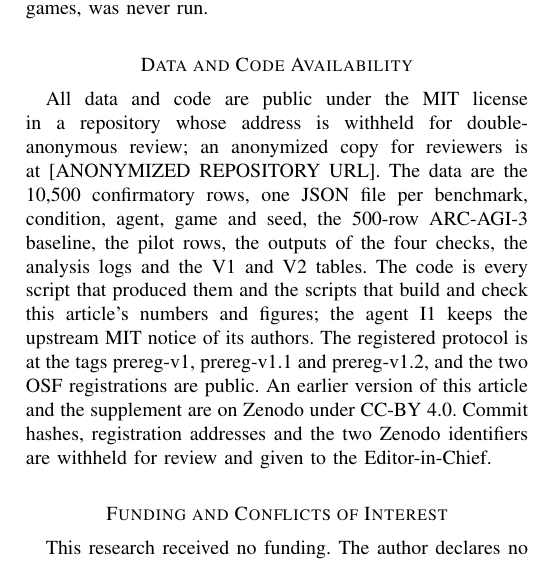
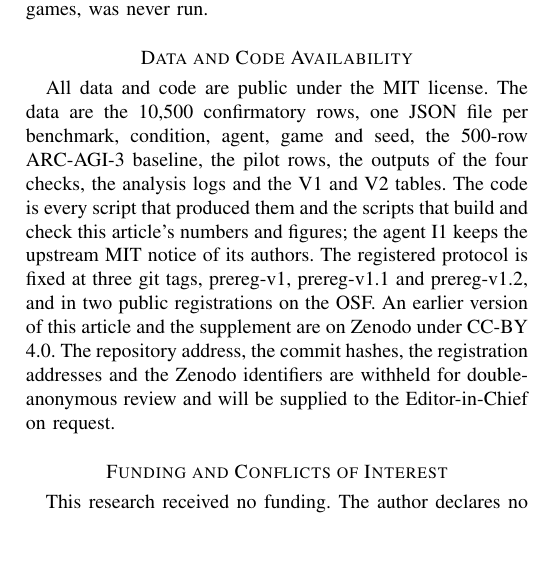
Before and after one commit to rahul-k-mishra/arc3-frame-only-study, a LaTeX paper (docs/manuscript_tog/manuscript_tog.tex): part of one column of page 10 of 10, cut so that both start at the same text, the shorter picture padded with empty space. Compiled offline with pdfLaTeX.

Commit message:
ToG manuscript: remove anonymized-repository placeholder from Data and Code Availability

```diff
--- a/docs/manuscript_tog/manuscript_tog.tex
+++ b/docs/manuscript_tog/manuscript_tog.tex
@@ -895,20 +895,19 @@ never run.
 \section*{Data and Code Availability}\label{data-and-code-availability}
 \addcontentsline{toc}{section}{Data and Code Availability}
 
-All data and code are public under the MIT license in a repository whose
-address is withheld for double-anonymous review; an anonymized copy for
-reviewers is at {[}ANONYMIZED REPOSITORY URL{]}. The data are the 10,500
-confirmatory rows, one JSON file per benchmark, condition, agent, game
-and seed, the 500-row ARC-AGI-3 baseline, the pilot rows, the outputs of
-the four checks, the analysis logs and the V1 and V2 tables. The code is
-every script that produced them and the scripts that build and check
-this article's numbers and figures; the agent I1 keeps the upstream MIT
-notice of its authors. The registered protocol is at the tags prereg-v1,
-prereg-v1.1 and prereg-v1.2, and the two OSF registrations are public.
-An earlier version of this article and the supplement are on Zenodo
-under CC-BY 4.0. Commit hashes, registration addresses and the two
-Zenodo identifiers are withheld for review and given to the
-Editor-in-Chief.
+All data and code are public under the MIT license. The data are the
+10,500 confirmatory rows, one JSON file per benchmark, condition, agent,
+game and seed, the 500-row ARC-AGI-3 baseline, the pilot rows, the
+outputs of the four checks, the analysis logs and the V1 and V2 tables.
+The code is every script that produced them and the scripts that build
+and check this article's numbers and figures; the agent I1 keeps the
+upstream MIT notice of its authors. The registered protocol is fixed at
+three git tags, prereg-v1, prereg-v1.1 and prereg-v1.2, and in two
+public registrations on the OSF. An earlier version of this article and
+the supplement are on Zenodo under CC-BY 4.0. The repository address,
+the commit hashes, the registration addresses and the Zenodo identifiers
+are withheld for double-anonymous review and will be supplied to the
+Editor-in-Chief on request.
 
 \section*{Funding and Conflicts of
 Interest}\label{funding-and-conflicts-of-interest}
```
Also changed, not shown: docs/manuscript_tog/manuscript_tog.md (+1 -1 lines), docs/manuscript_tog/manuscript_tog.pdf.
